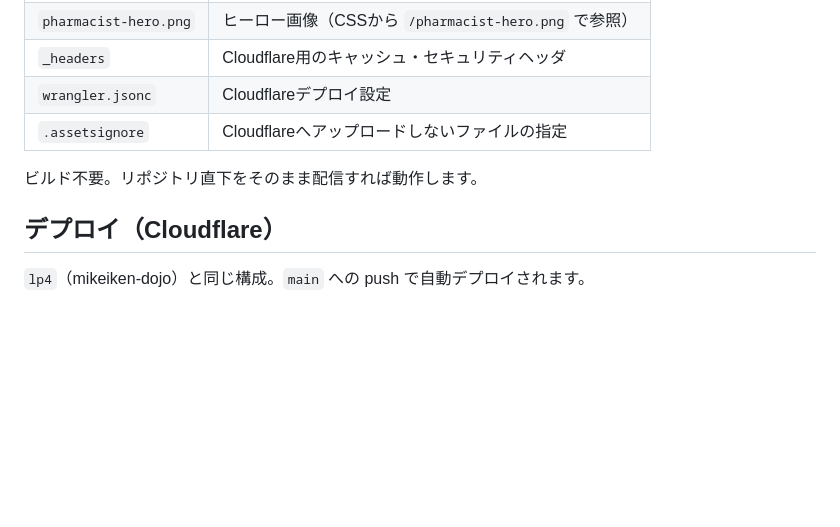
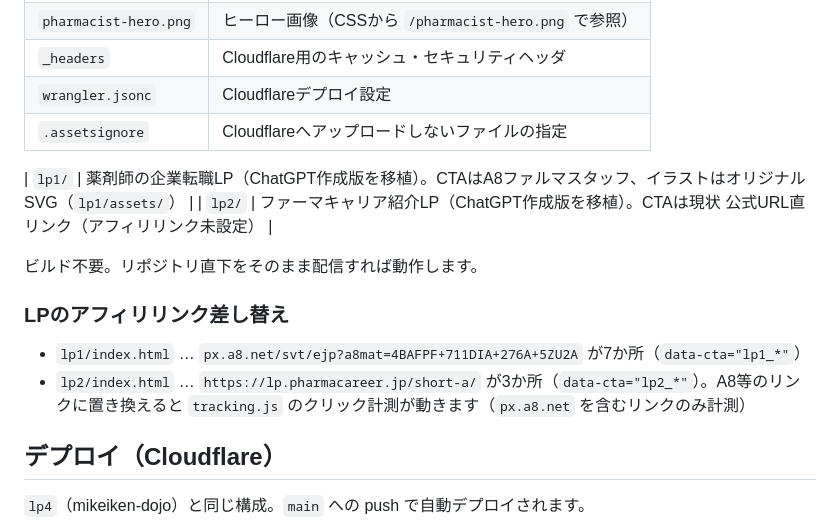
Before and after one commit to TOMMY05141234/pharma, a Markdown page: README.md, the part around the change. Drawn GitHub-style; blank space fills up the shorter version.

Commit message:
README: document lp1/lp2
Co-Authored-By: Claude Opus 5.5 <noreply@anthropic.com>
Claude-Session: https://claude.ai/code/session_011KdSQconovBcvY33HcDfYx

```diff
--- a/README.md
+++ b/README.md
@@ -15,7 +15,15 @@ PPCアフィリエイト用ランディングページ（静的サイト）。
 | `wrangler.jsonc` | Cloudflareデプロイ設定 |
 | `.assetsignore` | Cloudflareへアップロードしないファイルの指定 |
 
+| `lp1/` | 薬剤師の企業転職LP（ChatGPT作成版を移植）。CTAはA8ファルマスタッフ、イラストはオリジナルSVG（`lp1/assets/`） |
+| `lp2/` | ファーマキャリア紹介LP（ChatGPT作成版を移植）。CTAは現状 公式URL直リンク（アフィリリンク未設定） |
+
 ビルド不要。リポジトリ直下をそのまま配信すれば動作します。
+
+### LPのアフィリリンク差し替え
+
+- `lp1/index.html` … `px.a8.net/svt/ejp?a8mat=4BAFPF+711DIA+276A+5ZU2A` が7か所（`data-cta="lp1_*"`）
+- `lp2/index.html` … `https://lp.pharmacareer.jp/short-a/` が3か所（`data-cta="lp2_*"`）。A8等のリンクに置き換えると `tracking.js` のクリック計測が動きます（`px.a8.net` を含むリンクのみ計測）
 
 ## デプロイ（Cloudflare）
 
```
